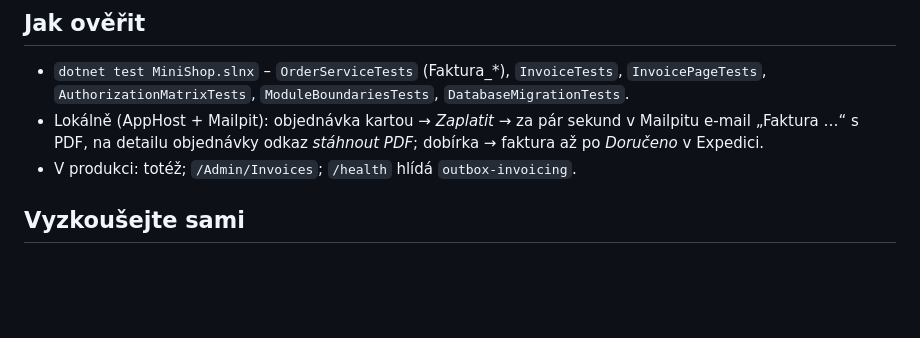
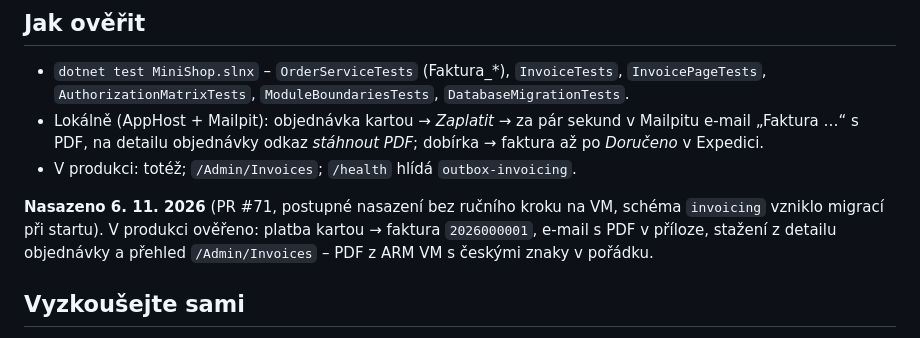
Before and after one commit to ftichy/MiniShop, a Markdown page: docs/kroky-eshop/krok-15-faktury.md, the part around the change. GitHub-like rendering; blank space fills up the shorter version.

```diff
--- a/docs/kroky-eshop/krok-15-faktury.md
+++ b/docs/kroky-eshop/krok-15-faktury.md
@@ -83,6 +83,10 @@ nejde přes RabbitMQ. PDF skládá `QuestPdfInvoiceRenderer` (QuestPDF) při ka
   na detailu objednávky odkaz *stáhnout PDF*; dobírka → faktura až po *Doručeno* v Expedici.
 - V produkci: totéž; `/Admin/Invoices`; `/health` hlídá `outbox-invoicing`.
 
+**Nasazeno 6. 11. 2026** (PR #71, postupné nasazení bez ručního kroku na VM, schéma `invoicing` vzniklo migrací při startu).
+V produkci ověřeno: platba kartou → faktura `2026000001`, e-mail s PDF v příloze, stažení z detailu objednávky
+a přehled `/Admin/Invoices` – PDF z ARM VM s českými znaky v pořádku.
+
 ## Vyzkoušejte sami
 
 1. Objednejte kartou a zaplaťte. Na detailu objednávky se po chvíli objeví *Faktura č. 2026000001 – stáhnout PDF*.
```
Also changed, not shown: CLAUDE.md (+1 -1 lines), docs/Eshop-roadmap.md (+1 -1 lines).
